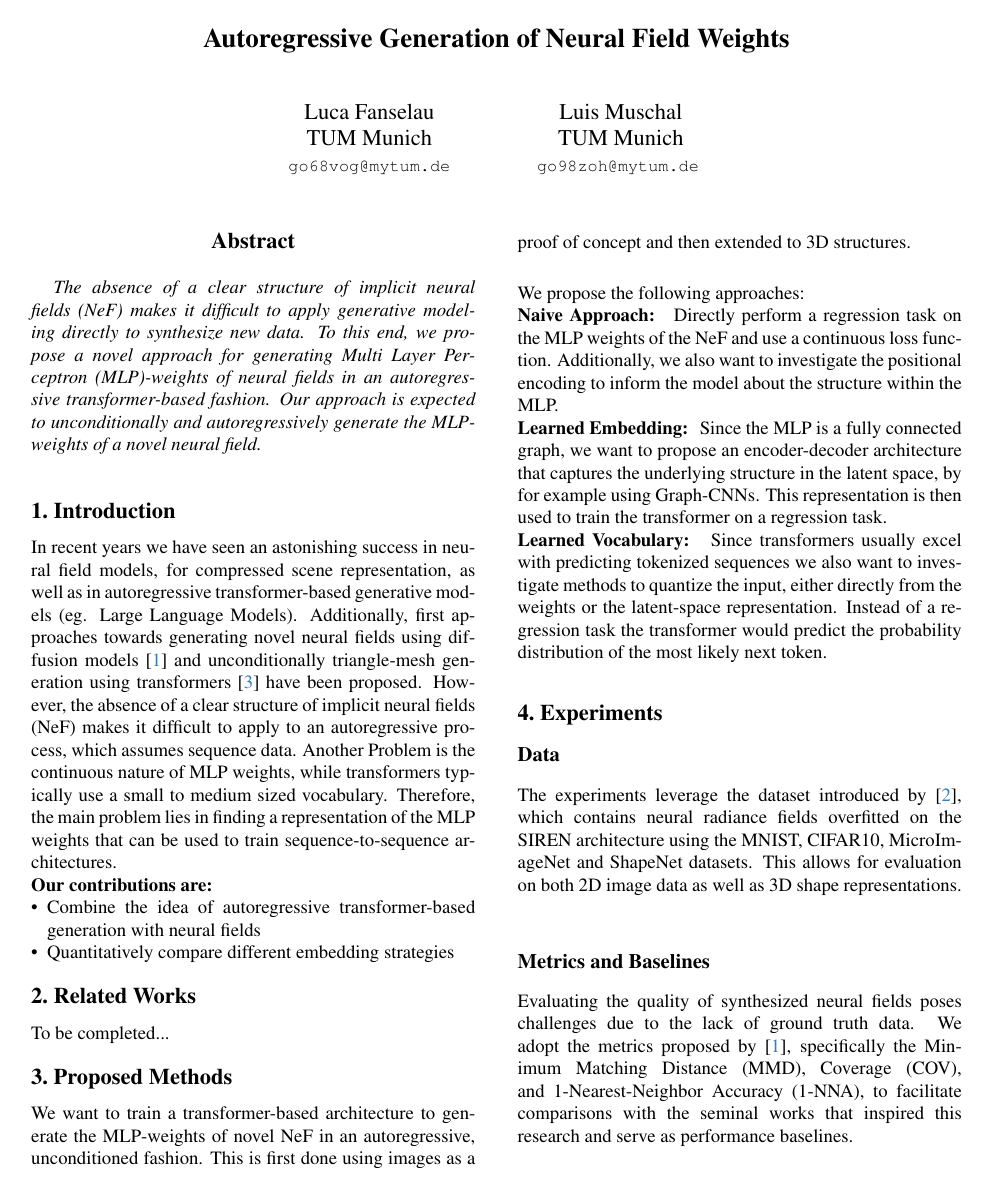
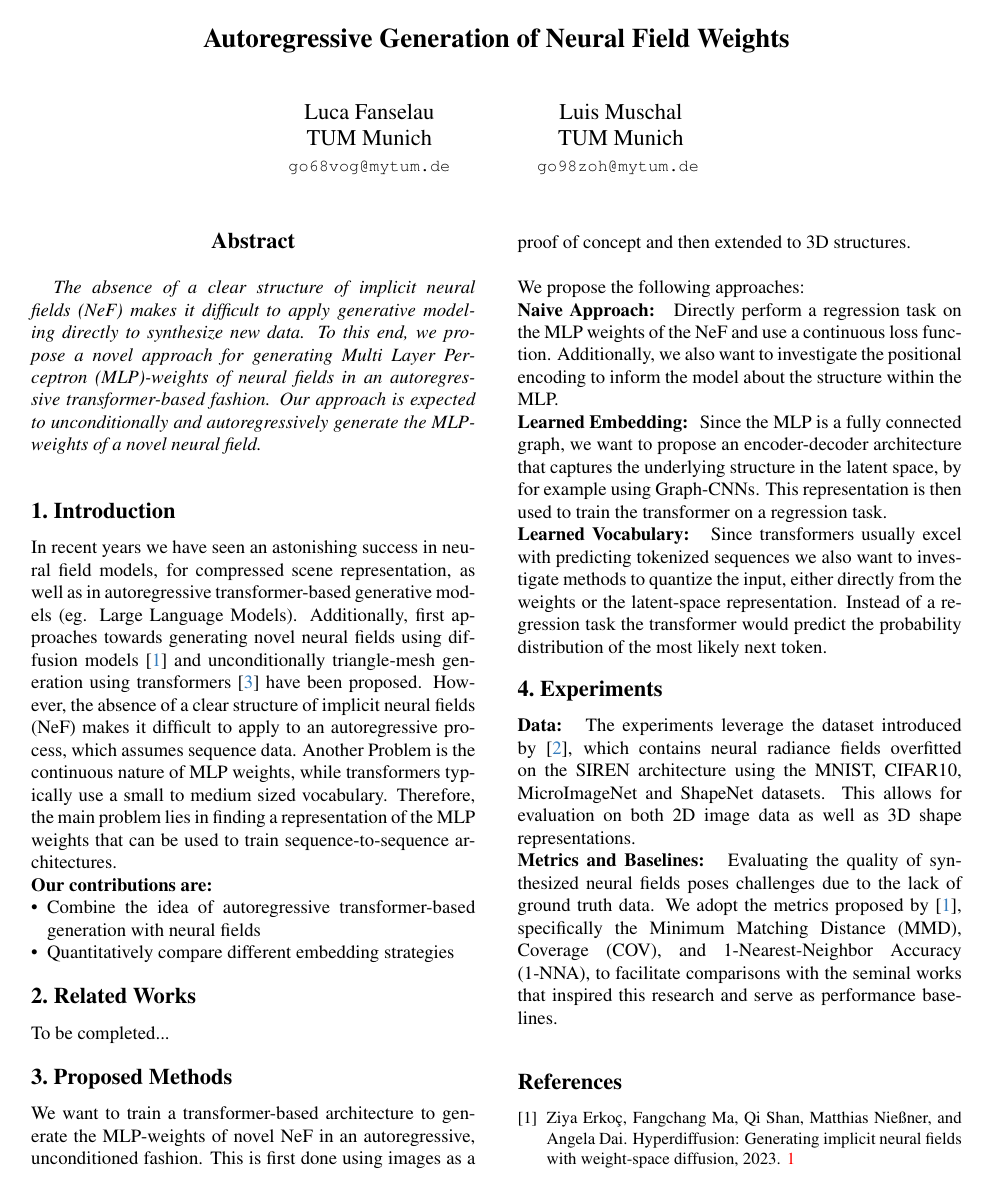
Before and after one commit to nef-gpt/adl4cv, a LaTeX paper (submissions/proposal/main.tex, which reads submissions/proposal/sec/4_experiments.tex): page 1 of 2. Compiled offline with pdfLaTeX.

Commit message:
Pre merge commit

```diff
--- a/submissions/proposal/sec/4_experiments.tex
+++ b/submissions/proposal/sec/4_experiments.tex
@@ -2,8 +2,8 @@
 \section{Experiments}
 \label{sec:exper}
 % Datasets
-\subsection*{Data}\\
+\textbf{Data: }
 The experiments leverage the dataset introduced by \cite{papa2023train}, which contains neural radiance fields overfitted on the SIREN architecture using the MNIST, CIFAR10, MicroImageNet and ShapeNet datasets. This allows for evaluation on both 2D image data as well as 3D shape representations. \\
-% Metrics
-\subsection*{Metrics and Baselines}\\
+% Metrics and Baselines
+\textbf{Metrics and Baselines: }
 Evaluating the quality of synthesized neural fields poses challenges due to the lack of ground truth data. We adopt the metrics proposed by \cite{erkoç2023hyperdiffusion}, specifically the Minimum Matching Distance (MMD), Coverage (COV), and 1-Nearest-Neighbor Accuracy (1-NNA), to facilitate comparisons with the seminal works that inspired this research and serve as performance baselines. \\
```
Also changed, not shown: 2 other files.
